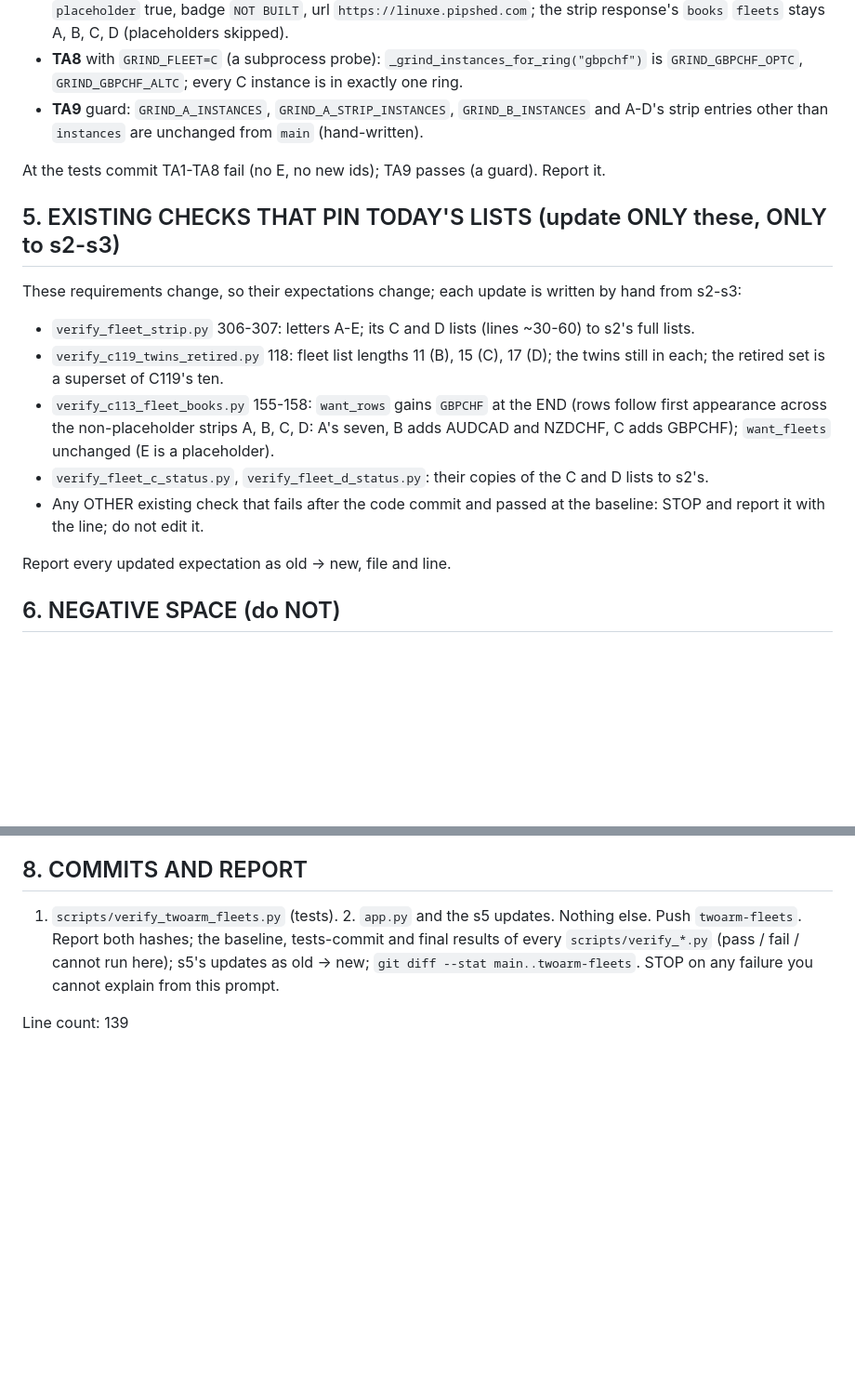
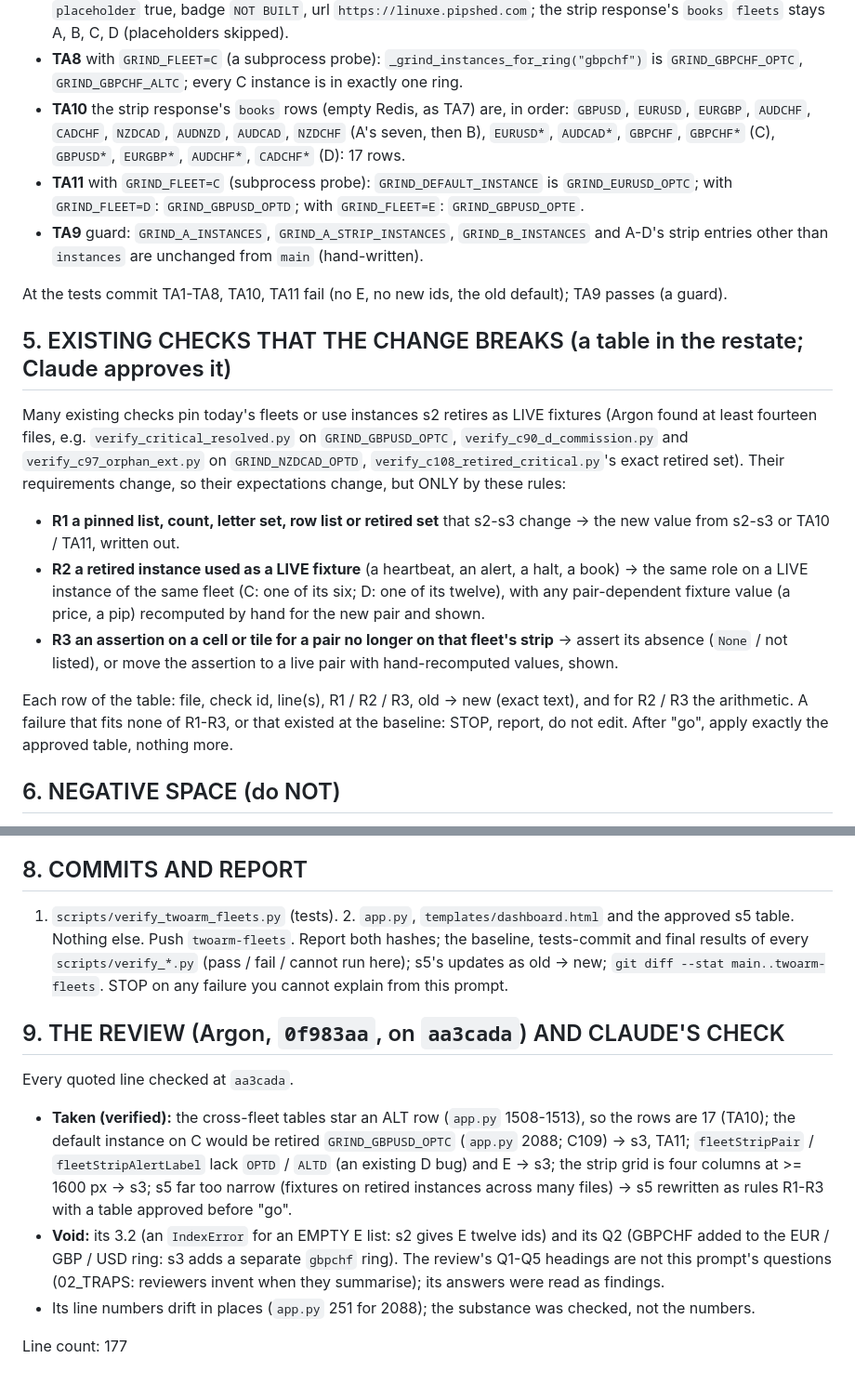
Before and after one commit to theonlykk/pipshed, a Markdown page: prompts/cursor_twoarm_fleets.md, 2 parts joined by grey strips. Shown at 93% size. GitHub-like rendering; blank space fills up the shorter version.

Commit message:
prompts/cursor_twoarm_fleets.md amended after Argon's review (review/argon-twoarm-fleets 0f983aa on aa3cada, checked in source): GRIND_DEFAULT_INSTANCE the first non-retired id (C's first would be retired GRIND_GBPUSD_OPTC, C109); dashboard.html fleetStripPair / fleetStripAlertLabel strip OPT/ALT with B-E (D's labels were already wrong) and the strip grid five columns at >= 1600 px; the cross-fleet tables' starred ALT rows intended, 17 rows (TA10), default instances (TA11); s5 rewritten: every existing check the change breaks listed in the restate with rule R1 (a pinned list), R2 (a retired instance used as a live fixture) or R3 (a cell for a pair no longer on the strip) and approved by Claude before "go". Void: the review's 3.2 (an empty E list) and Q2 (GBPCHF in the EUR/GBP/USD ring); s9 records the check
Co-Authored-By: Claude Opus 5.5 <noreply@anthropic.com>
Claude-Session: https://claude.ai/code/session_01FAMseySVkcTHJaedihJ2M5

```diff
--- a/prompts/cursor_twoarm_fleets.md
+++ b/prompts/cursor_twoarm_fleets.md
@@ -84,26 +99,34 @@ on any failure). Expected values are the lists of s2, written out in the script,
   `books` `fleets` stays A, B, C, D (placeholders skipped).
 - **TA8** with `GRIND_FLEET=C` (a subprocess probe): `_grind_instances_for_ring("gbpchf")` is `GRIND_GBPCHF_OPTC`,
   `GRIND_GBPCHF_ALTC`; every C instance is in exactly one ring.
+- **TA10** the strip response's `books` rows (empty Redis, as TA7) are, in order: `GBPUSD`, `EURUSD`,
+  `EURGBP`, `AUDCHF`, `CADCHF`, `NZDCAD`, `AUDNZD`, `AUDCAD`, `NZDCHF` (A's seven, then B), `EURUSD*`,
+  `AUDCAD*`, `GBPCHF`, `GBPCHF*` (C), `GBPUSD*`, `EURGBP*`, `AUDCHF*`, `CADCHF*` (D): 17 rows.
+- **TA11** with `GRIND_FLEET=C` (subprocess probe): `GRIND_DEFAULT_INSTANCE` is `GRIND_EURUSD_OPTC`; with
+  `GRIND_FLEET=D`: `GRIND_GBPUSD_OPTD`; with `GRIND_FLEET=E`: `GRIND_GBPUSD_OPTE`.
 - **TA9** guard: `GRIND_A_INSTANCES`, `GRIND_A_STRIP_INSTANCES`, `GRIND_B_INSTANCES` and A-D's strip
   entries other than `instances` are unchanged from `main` (hand-written).
 
-At the tests commit TA1-TA8 fail (no E, no new ids); TA9 passes (a guard). Report it.
+At the tests commit TA1-TA8, TA10, TA11 fail (no E, no new ids, the old default); TA9 passes (a guard).
 
-## 5. EXISTING CHECKS THAT PIN TODAY'S LISTS (update ONLY these, ONLY to s2-s3)
+## 5. EXISTING CHECKS THAT THE CHANGE BREAKS (a table in the restate; Claude approves it)
 
-These requirements change, so their expectations change; each update is written by hand from s2-s3:
+Many existing checks pin today's fleets or use instances s2 retires as LIVE fixtures (Argon found at
+least fourteen files, e.g. `verify_critical_resolved.py` on `GRIND_GBPUSD_OPTC`, `verify_c90_d_commission.py`
+and `verify_c97_orphan_ext.py` on `GRIND_NZDCAD_OPTD`, `verify_c108_retired_critical.py`'s exact retired
+set). Their requirements change, so their expectations change, but ONLY by these rules:
 
-- `verify_fleet_strip.py` 306-307: letters A-E; its C and D lists (lines ~30-60) to s2's full lists.
-- `verify_c119_twins_retired.py` 118: fleet list lengths 11 (B), 15 (C), 17 (D); the twins still in
-  each; the retired set is a superset of C119's ten.
-- `verify_c113_fleet_books.py` 155-158: `want_rows` gains `GBPCHF` at the END (rows follow first appearance
-  across the non-placeholder strips A, B, C, D: A's seven, B adds AUDCAD and NZDCHF, C adds GBPCHF);
-  `want_fleets` unchanged (E is a placeholder).
-- `verify_fleet_c_status.py`, `verify_fleet_d_status.py`: their copies of the C and D lists to s2's.
-- Any OTHER existing check that fails after the code commit and passed at the baseline: STOP and report
-  it with the line; do not edit it.
+- **R1 a pinned list, count, letter set, row list or retired set** that s2-s3 change -> the new value
+  from s2-s3 or TA10 / TA11, written out.
+- **R2 a retired instance used as a LIVE fixture** (a heartbeat, an alert, a halt, a book) -> the same
+  role on a LIVE instance of the same fleet (C: one of its six; D: one of its twelve), with any
+  pair-dependent fixture value (a price, a pip) recomputed by hand for the new pair and shown.
+- **R3 an assertion on a cell or tile for a pair no longer on that fleet's strip** -> assert its absence
+  (`None` / not listed), or move the assertion to a live pair with hand-recomputed values, shown.
 
-Report every updated expectation as old -> new, file and line.
+Each row of the table: file, check id, line(s), R1 / R2 / R3, old -> new (exact text), and for R2 / R3
+the arithmetic. A failure that fits none of R1-R3, or that existed at the baseline: STOP, report, do not
+edit. After "go", apply exactly the approved table, nothing more.
 
 ## 6. NEGATIVE SPACE (do NOT)
 
@@ -131,9 +154,24 @@ commit, commit and push it; Claude reads it there.
 
 ## 8. COMMITS AND REPORT
 
-1. `scripts/verify_twoarm_fleets.py` (tests). 2. `app.py` and the s5 updates. Nothing else. Push
+1. `scripts/verify_twoarm_fleets.py` (tests). 2. `app.py`, `templates/dashboard.html` and the approved
+s5 table. Nothing else. Push
 `twoarm-fleets`. Report both hashes; the baseline, tests-commit and final results of every
 `scripts/verify_*.py` (pass / fail / cannot run here); s5's updates as old -> new; `git diff --stat
 main..twoarm-fleets`. STOP on any failure you cannot explain from this prompt.
 
-Line count: 139
+## 9. THE REVIEW (Argon, `0f983aa`, on `aa3cada`) AND CLAUDE'S CHECK
+
+Every quoted line checked at `aa3cada`.
+
+- **Taken (verified):** the cross-fleet tables star an ALT row (`app.py` 1508-1513), so the rows are 17
+  (TA10); the default instance on C would be retired `GRIND_GBPUSD_OPTC` (`app.py` 2088; C109) -> s3, TA11;
+  `fleetStripPair` / `fleetStripAlertLabel` lack `OPTD` / `ALTD` (an existing D bug) and E -> s3; the strip
+  grid is four columns at >= 1600 px -> s3; s5 far too narrow (fixtures on retired instances across many
+  files) -> s5 rewritten as rules R1-R3 with a table approved before "go".
+- **Void:** its 3.2 (an `IndexError` for an EMPTY E list: s2 gives E twelve ids) and its Q2 (GBPCHF added
+  to the EUR / GBP / USD ring: s3 adds a separate `gbpchf` ring). The review's Q1-Q5 headings are not this
+  prompt's questions (02_TRAPS: reviewers invent when they summarise); its answers were read as findings.
+- Its line numbers drift in places (`app.py` 251 for 2088); the substance was checked, not the numbers.
+
+Line count: 177
```
Also changed, not shown: other parts of prompts/cursor_twoarm_fleets.md (+22 -7 lines).
